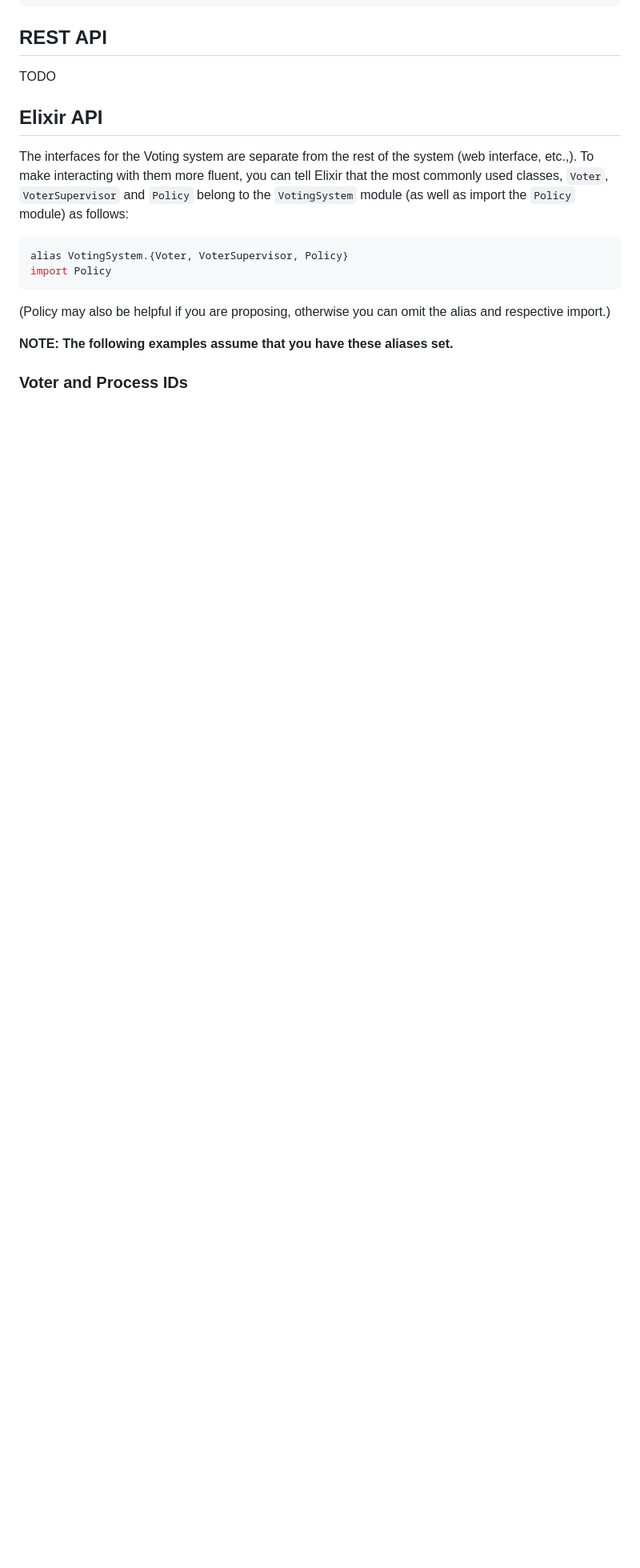
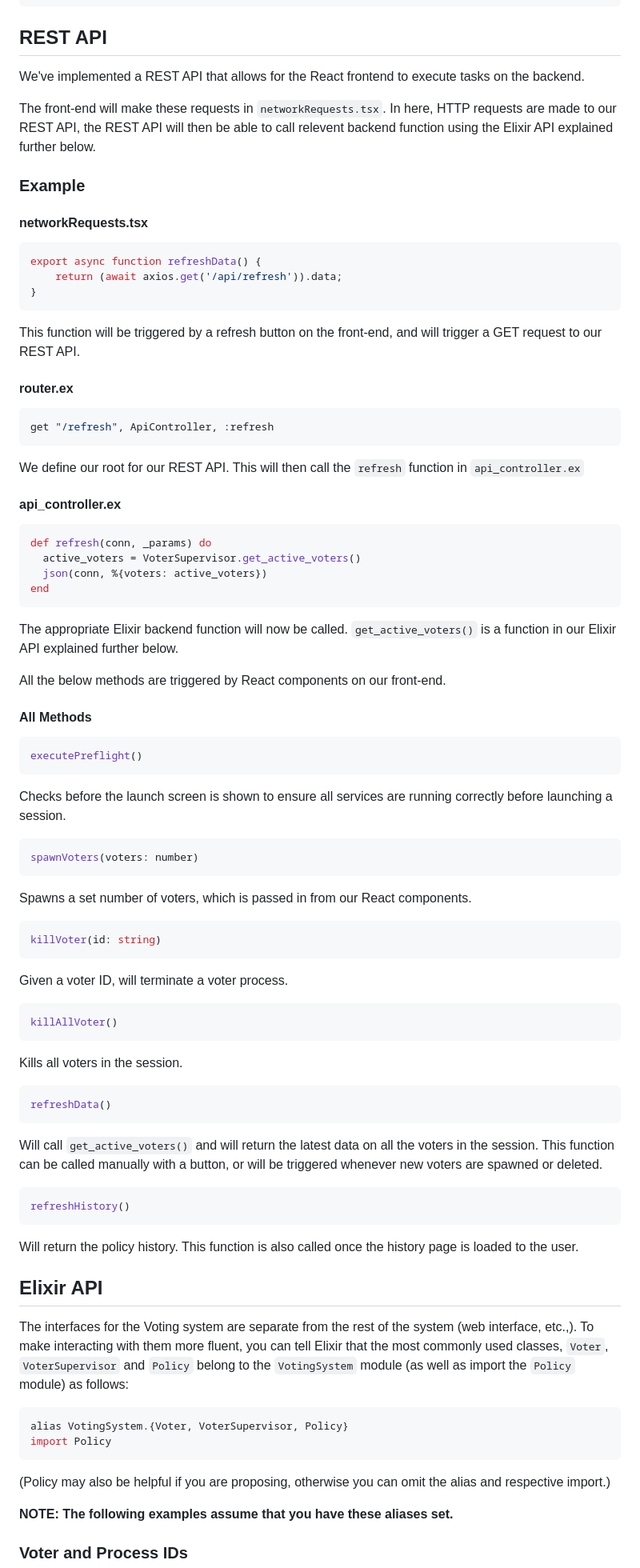
Before and after one commit to SamJakob/voting, a Markdown page: README.md, the part around the change. Shown: that part at 80% size. Drawn GitHub-style; blank space fills up the shorter version.

````diff
--- a/README.md
+++ b/README.md
@@ -67,7 +67,71 @@ Voter.get_history(:my_voter_2) # Should match the above
 
 ## REST API
 
-TODO
+We've implemented a REST API that allows for the React frontend to execute tasks on the backend.
+
+The front-end will make these requests in `networkRequests.tsx`. In here, HTTP requests are made to our REST API, the REST API will then be able to call relevent backend function using the Elixir API explained further below.
+
+### Example
+
+#### networkRequests.tsx
+```javascript
+export async function refreshData() {
+    return (await axios.get('/api/refresh')).data;
+}
+```
+
+This function will be triggered by a refresh button on the front-end, and will trigger a GET request to our REST API.
+
+#### router.ex
+
+```elixir
+get "/refresh", ApiController, :refresh
+```
+We define our root for our REST API. This will then call the `refresh` function in `api_controller.ex`
+
+#### api_controller.ex
+
+```elixir
+def refresh(conn, _params) do
+  active_voters = VoterSupervisor.get_active_voters()
+  json(conn, %{voters: active_voters})
+end
+```
+The appropriate Elixir backend function will now be called. `get_active_voters()` is a function in our Elixir API explained further below.
+
+All the below methods are triggered by React components on our front-end.
+
+#### All Methods
+
+```javascript
+executePreflight()
+```
+Checks before the launch screen is shown to ensure all services are running correctly before launching a session.
+
+```javascript
+spawnVoters(voters: number)
+```
+Spawns a set number of voters, which is passed in from our React components.
+
+```javascript
+killVoter(id: string)
+```
+Given a voter ID, will terminate a voter process.
+
+```javascript
+killAllVoter()
+```
+Kills all voters in the session.
+
+```javascript
+refreshData()
+```
+Will call `get_active_voters()` and will return the latest data on all the voters in the session. This function can be called manually with a button, or will be triggered whenever new voters are spawned or deleted.
+
+```javascript
+refreshHistory()
+```
+Will return the policy history. This function is also called once the history page is loaded to the user.
 
 ## Elixir API
 
````
